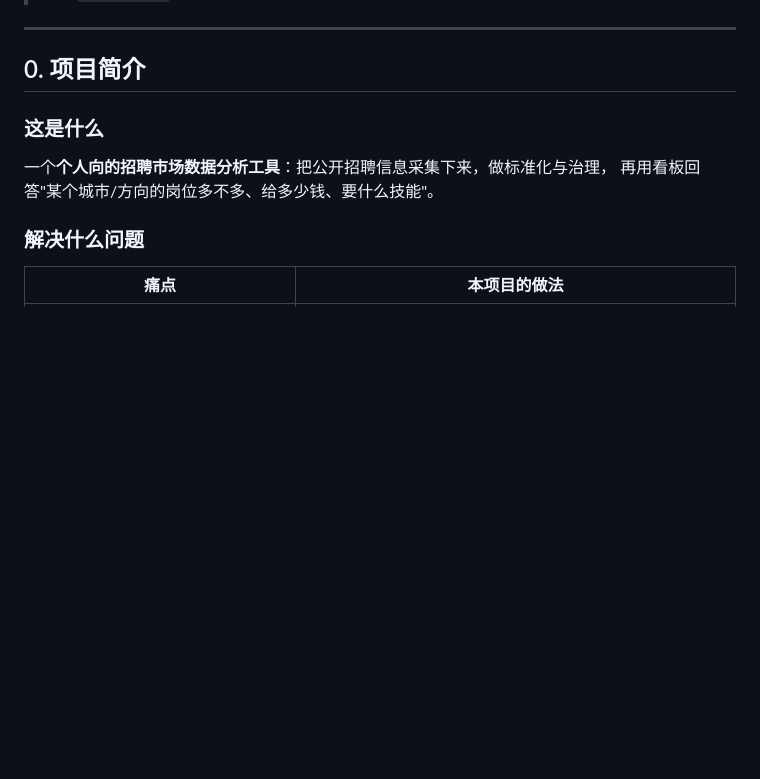
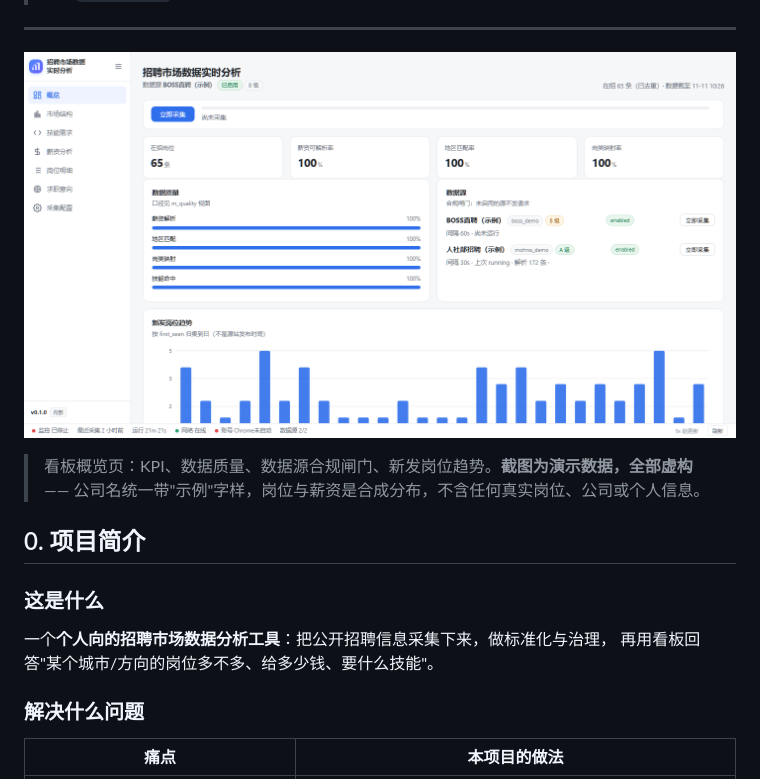
Before and after one commit to ariesfun/EmploymentAnalysis, a Markdown page: README.md, the part around the change. GitHub-like rendering; pictures changed too: docs/images/dashboard.png (added); blank space fills up the shorter version.

Commit message:
docs: README 增加看板效果图（演示数据）

```diff
--- a/README.md
+++ b/README.md
@@ -18,6 +18,11 @@
 > - 任何因使用本代码产生的数据合法性、账号风控、法律责任由使用者自行承担。详见 [`SECURITY.md`](SECURITY.md)。
 
 ---
+
+![看板概览](docs/images/dashboard.png)
+
+> 看板概览页：KPI、数据质量、数据源合规闸门、新发岗位趋势。**截图为演示数据，全部虚构** ——
+> 公司名统一带"示例"字样，岗位与薪资是合成分布，不含任何真实岗位、公司或个人信息。
 
 ## 0. 项目简介
 
```
